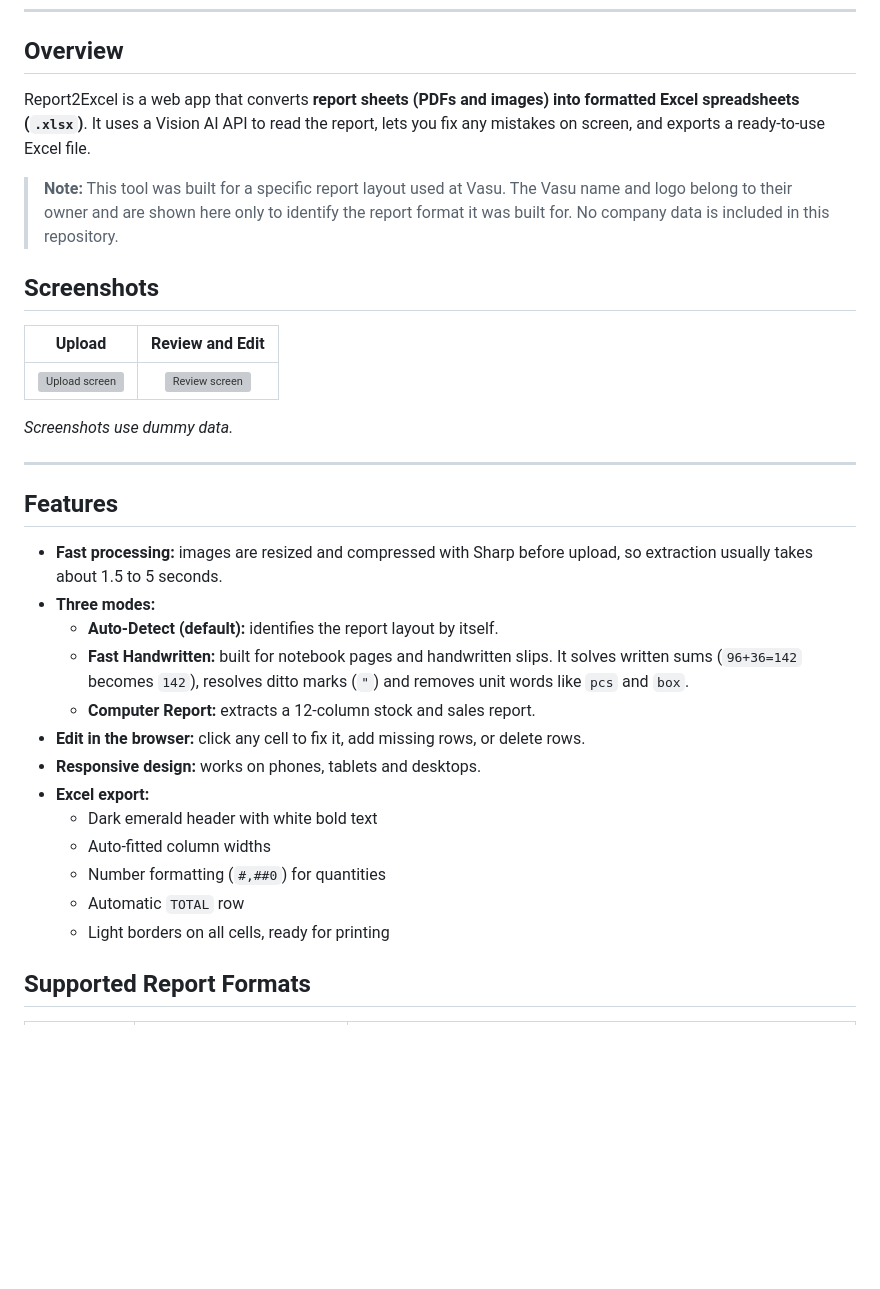
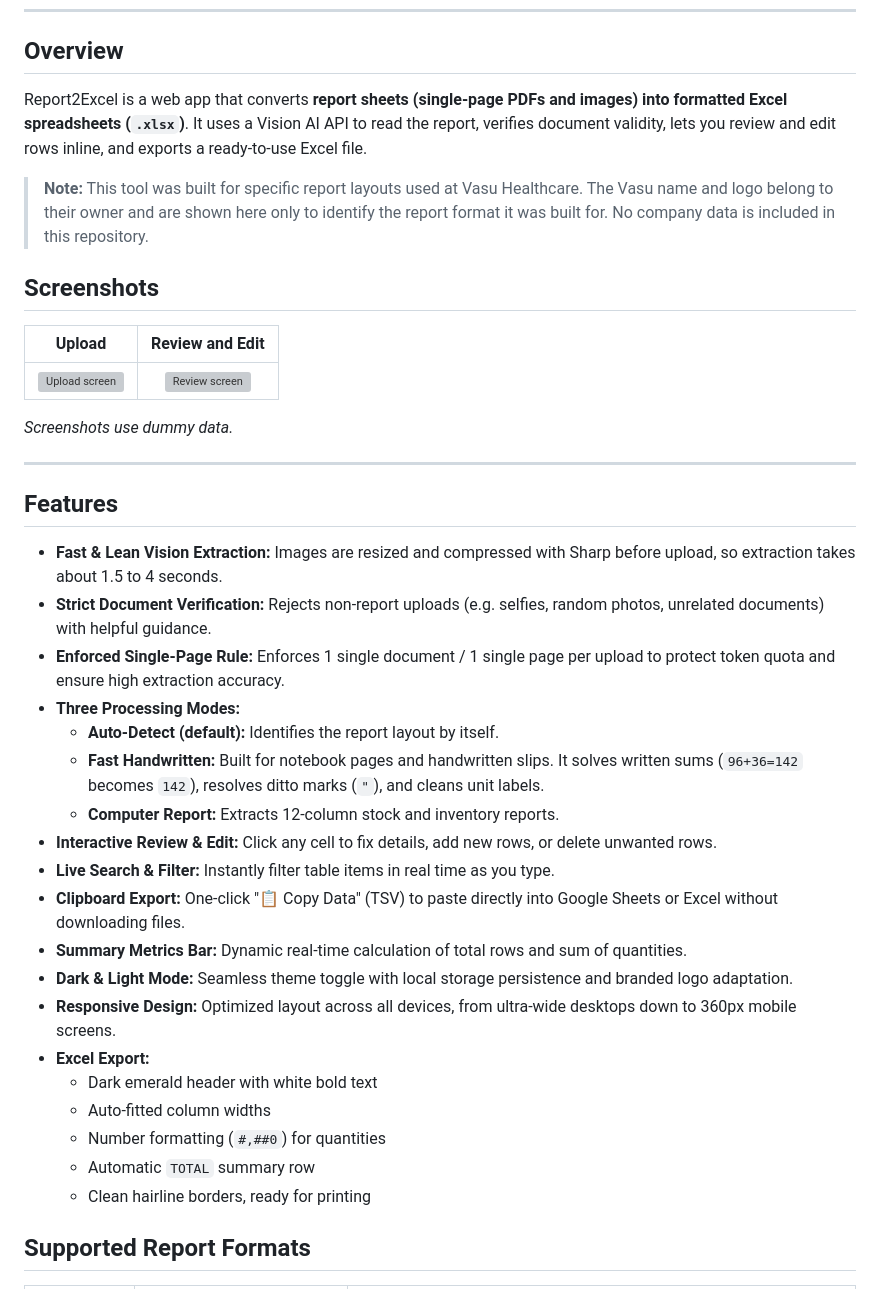
Before and after one commit to iamaadii/Report2Excel, a Markdown page: README.md, the part around one of its changes. Rendered like a GitHub page; blank space fills up the shorter version; grey boxes are pictures that could not be loaded.

```diff
--- a/README.md
+++ b/README.md
@@ -12,9 +12,9 @@
 
 ## Overview
 
-Report2Excel is a web app that converts **report sheets (PDFs and images) into formatted Excel spreadsheets (`.xlsx`)**. It uses a Vision AI API to read the report, lets you fix any mistakes on screen, and exports a ready-to-use Excel file.
+Report2Excel is a web app that converts **report sheets (single-page PDFs and images) into formatted Excel spreadsheets (`.xlsx`)**. It uses a Vision AI API to read the report, verifies document validity, lets you review and edit rows inline, and exports a ready-to-use Excel file.
 
-> **Note:** This tool was built for a specific report layout used at Vasu. The Vasu name and logo belong to their owner and are shown here only to identify the report format it was built for. No company data is included in this repository.
+> **Note:** This tool was built for specific report layouts used at Vasu Healthcare. The Vasu name and logo belong to their owner and are shown here only to identify the report format it was built for. No company data is included in this repository.
 
 ## Screenshots
 
@@ -28,19 +28,25 @@ Report2Excel is a web app that converts **report sheets (PDFs and images) into f
 
 ## Features
 
-- **Fast processing:** images are resized and compressed with Sharp before upload, so extraction usually takes about 1.5 to 5 seconds.
-- **Three modes:**
-  - **Auto-Detect (default):** identifies the report layout by itself.
-  - **Fast Handwritten:** built for notebook pages and handwritten slips. It solves written sums (`96+36=142` becomes `142`), resolves ditto marks (`"`) and removes unit words like `pcs` and `box`.
-  - **Computer Report:** extracts a 12-column stock and sales report.
-- **Edit in the browser:** click any cell to fix it, add missing rows, or delete rows.
-- **Responsive design:** works on phones, tablets and desktops.
-- **Excel export:**
+- **Fast & Lean Vision Extraction:** Images are resized and compressed with Sharp before upload, so extraction takes about 1.5 to 4 seconds.
+- **Strict Document Verification:** Rejects non-report uploads (e.g. selfies, random photos, unrelated documents) with helpful guidance.
+- **Enforced Single-Page Rule:** Enforces 1 single document / 1 single page per upload to protect token quota and ensure high extraction accuracy.
+- **Three Processing Modes:**
+  - **Auto-Detect (default):** Identifies the report layout by itself.
+  - **Fast Handwritten:** Built for notebook pages and handwritten slips. It solves written sums (`96+36=142` becomes `142`), resolves ditto marks (`"`), and cleans unit labels.
+  - **Computer Report:** Extracts 12-column stock and inventory reports.
+- **Interactive Review & Edit:** Click any cell to fix details, add new rows, or delete unwanted rows.
+- **Live Search & Filter:** Instantly filter table items in real time as you type.
+- **Clipboard Export:** One-click "📋 Copy Data" (TSV) to paste directly into Google Sheets or Excel without downloading files.
+- **Summary Metrics Bar:** Dynamic real-time calculation of total rows and sum of quantities.
+- **Dark & Light Mode:** Seamless theme toggle with local storage persistence and branded logo adaptation.
+- **Responsive Design:** Optimized layout across all devices, from ultra-wide desktops down to 360px mobile screens.
+- **Excel Export:**
   - Dark emerald header with white bold text
   - Auto-fitted column widths
   - Number formatting (`#,##0`) for quantities
-  - Automatic `TOTAL` row
-  - Light borders on all cells, ready for printing
+  - Automatic `TOTAL` summary row
+  - Clean hairline borders, ready for printing
 
 ## Supported Report Formats
 
```
Also changed, not shown: other parts of README.md (+38 -29 lines), docs/ARCHITECTURE.md (+96 -83 lines).
